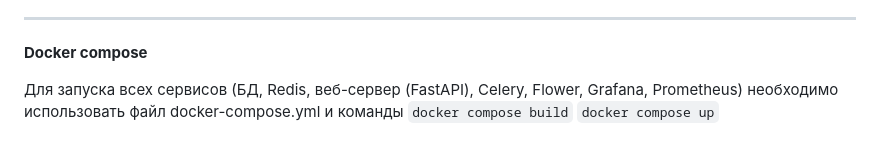
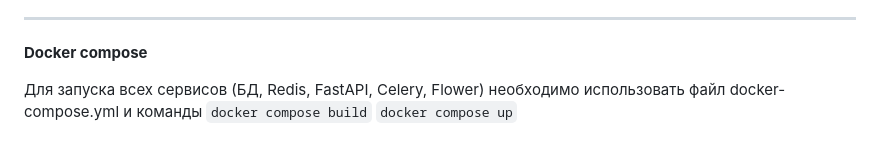
Before and after one commit to Just-arman/My_app, a Markdown page: README.md, the part around the change. Rendered like a GitHub page.

Commit message:
My Comment

````diff
--- a/README.md
+++ b/README.md
@@ -39,6 +39,6 @@ ___
 ___
 **Docker compose**
 
-Для запуска всех сервисов (БД, Redis, веб-сервер (FastAPI), Celery, Flower, Grafana, Prometheus) необходимо использовать файл docker-compose.yml и команды
+Для запуска всех сервисов (БД, Redis, FastAPI, Celery, Flower) необходимо использовать файл docker-compose.yml и команды
 ```docker compose build```
 ```docker compose up```
````
